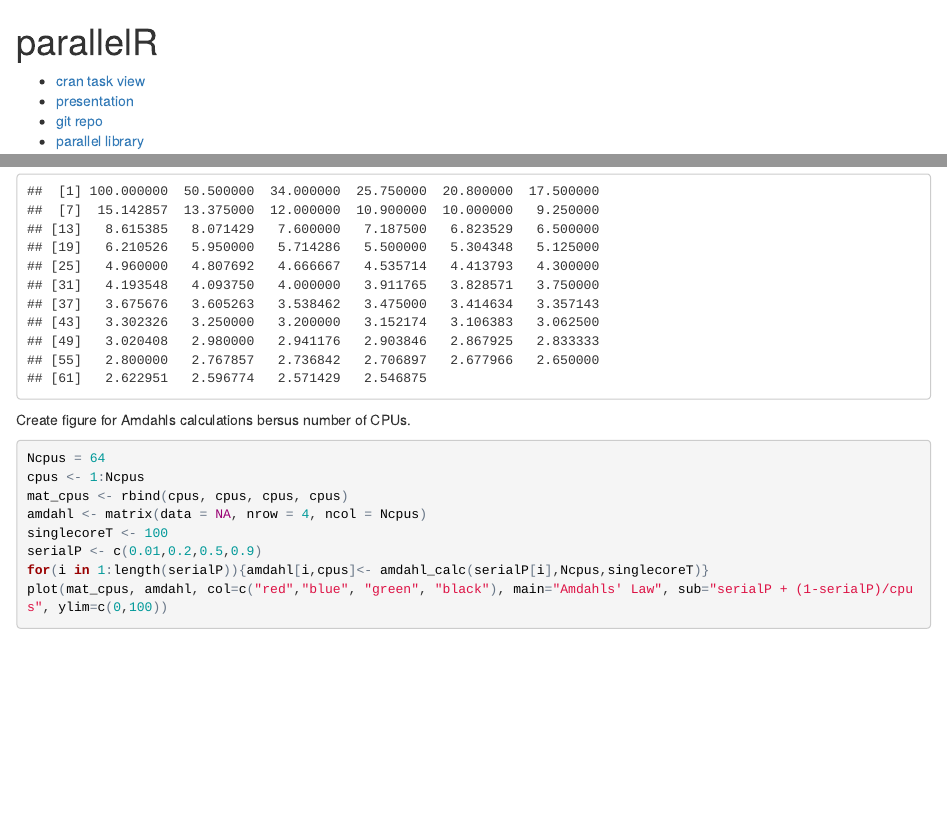
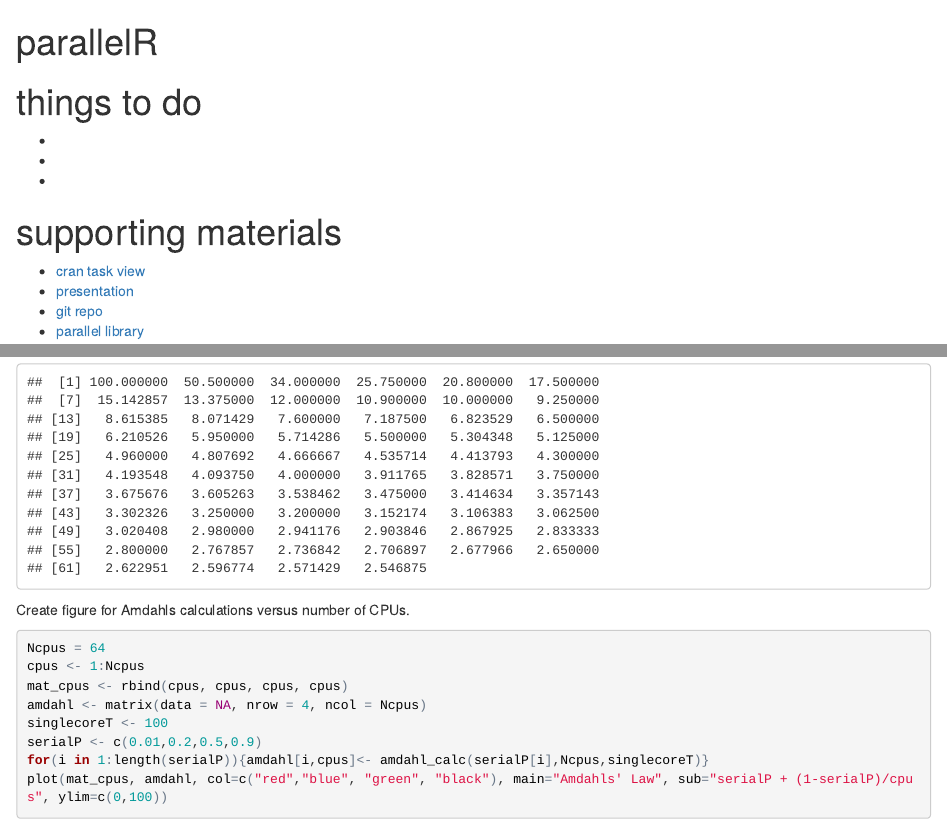
Before and after one commit to puruckertom/parallelR, an R Markdown document (parallelR.Rmd): the page in a window 1100 px wide, from its top, and a second part further down, joined at a grey line. The pictures show the output file parallelR.html that the author committed with the source, opened offline.

Commit message:
small update

````diff
--- a/parallelR.Rmd
+++ b/parallelR.Rmd
@@ -3,6 +3,14 @@ title: "parallelR"
 output: html_document
 ---
 
+things to do
+============
+-
+-
+-
+
+supporting materials
+============
 * [cran task view](https://cran.r-project.org/web/views/HighPerformanceComputing.html)
 * [presentation](https://docs.google.com/presentation/d/1gPVlG1pzpnMfsWTLmNXCk8HD5FmP9DuxZhsoazl2S7Q)
 * [git repo](https://github.com/puruckertom/parallelR)
@@ -17,7 +25,7 @@ amdahl_calc <- function(p, Ncpus, singlecoreT){
 amdahl_calc(.01,64,100)
 ```
 
-Create figure for Amdahls calculations bersus number of CPUs.
+Create figure for Amdahls calculations versus number of CPUs.
 ```{r, echo = TRUE}
 Ncpus = 64
 cpus <- 1:Ncpus
````
Also changed, not shown: parallelR.html.
